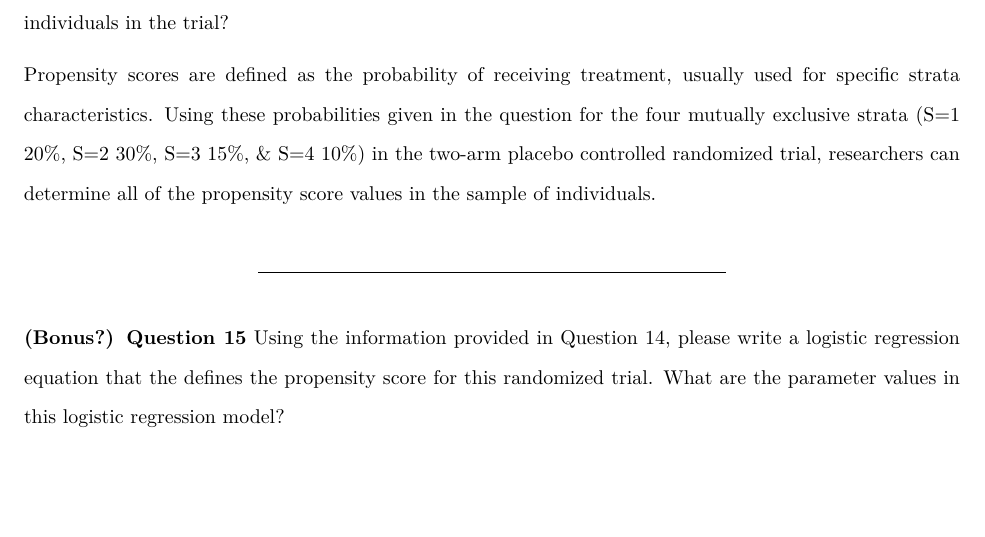
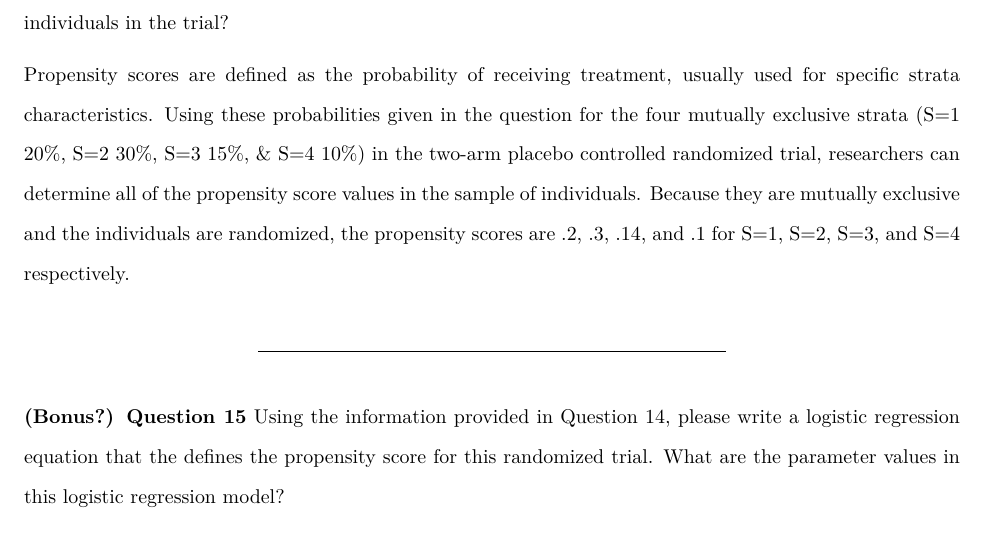
Before and after one commit to juliana-bushnell/epi4, an R Markdown document (assignment/Section2_Assignment_2023.Rmd): part of page 8 of 8, cut so that both start at the same text, the shorter picture padded with empty space. The pictures show the output file assignment/Section2_Assignment_2023.pdf that the author committed with the source.

Commit message:
final final section2_assignment with propensity scores

```diff
--- a/assignment/Section2_Assignment_2023.Rmd
+++ b/assignment/Section2_Assignment_2023.Rmd
@@ -239,7 +239,7 @@ The mean of the stabilized weights is essentially 1. The max weight is not large
 
 **Question 14** Consider a two-arm placebo controlled randomized trial with four mutually exclusive strata labeled $S=1, S=2, S=3$ and $S=4$. Suppose that the treatment was assigned to: 20% of individuals in stratum $S=1$; 30% of individuals in stratum $S=2$; 15% of individuals in stratum $S=3$; and 10% of individuals in stratum $S=4$. Can you determine all of the propensity score values in the sample of individuals in the trial?
 
-Propensity scores are defined as the probability of receiving treatment, usually used for specific strata characteristics. Using these probabilities given in the question for the four mutually exclusive strata (S=1 20%, S=2 30%, S=3 15%, & S=4 10%) in the two-arm placebo controlled randomized trial, researchers can determine all of the propensity score values in the sample of individuals.
+Propensity scores are defined as the probability of receiving treatment, usually used for specific strata characteristics. Using these probabilities given in the question for the four mutually exclusive strata (S=1 20%, S=2 30%, S=3 15%, & S=4 10%) in the two-arm placebo controlled randomized trial, researchers can determine all of the propensity score values in the sample of individuals. Because they are mutually exclusive and the individuals are randomized, the propensity scores are .2, .3, .14, and .1 for S=1, S=2, S=3, and S=4 respectively.
 
 
 ***
```
Also changed, not shown: .RData, assignment/Section2_Assignment_2023.pdf, 2 other files.
